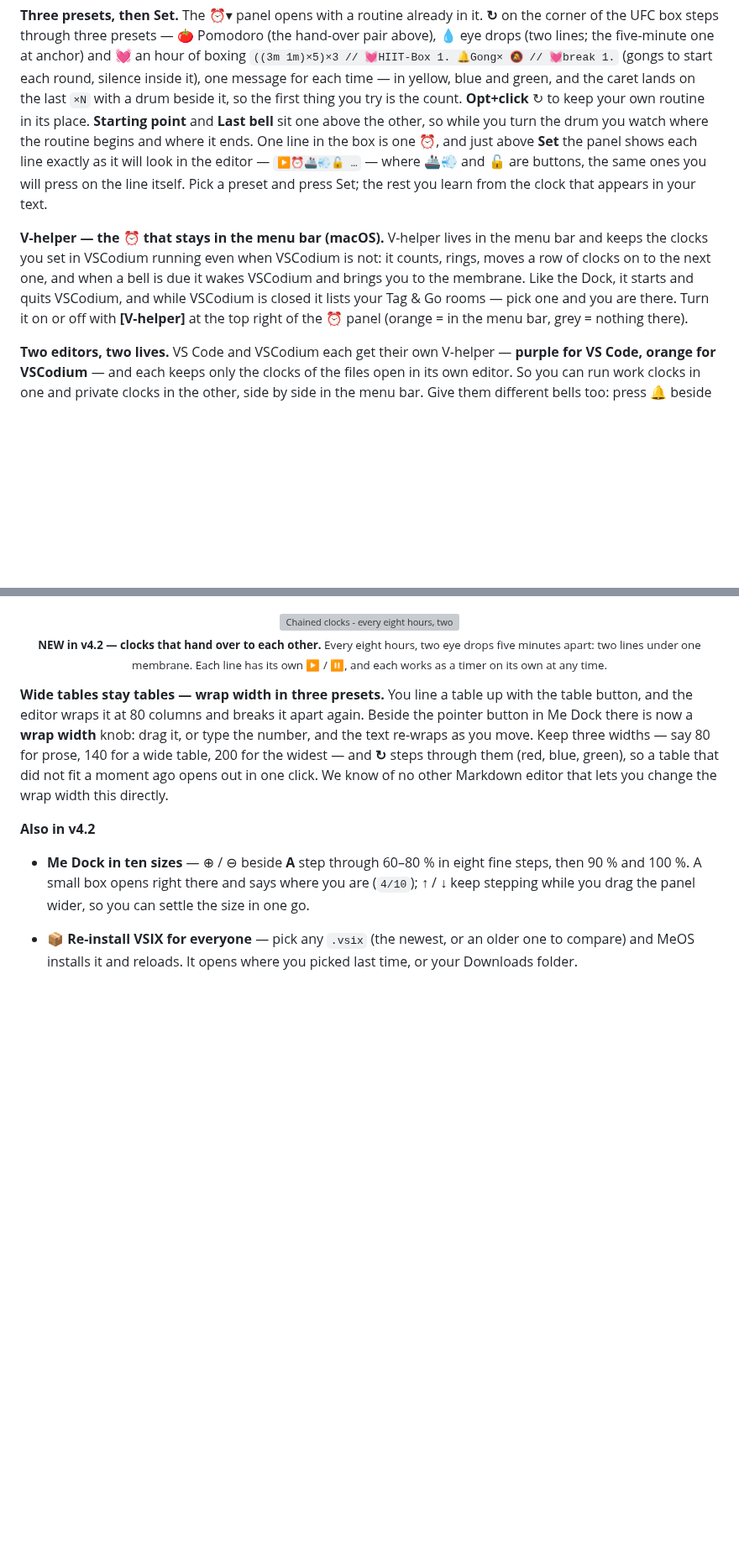
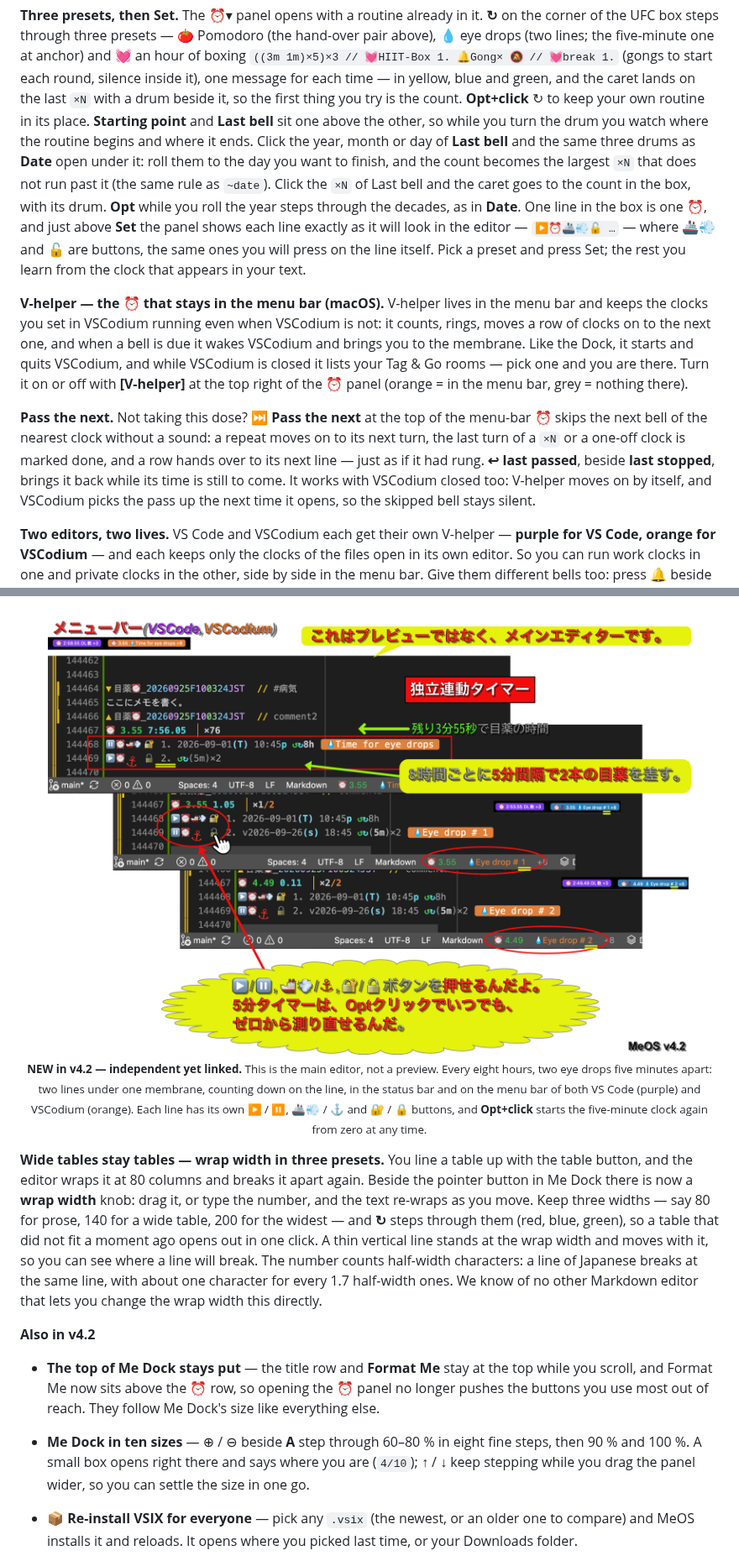
Before and after one commit to LAIxai/MeOS, a Markdown page: README.md, 2 parts joined by grey strips. Shown at 84% size. Rendered like a GitHub page; pictures changed too: media/hero/v4.2-chained-clocks.png (added); blank space fills up the shorter version; grey boxes are pictures that could not be loaded.

Commit message:
v4.2.462: README を最新仕様に(次をpass・Last bell のドラム・折り返し幅の縦線・Me Dock の固定)＋ヒーロー#2
- media/hero/v4.2-chained-clocks.png= 俊克のヒーロー画像#2ver5 を横2000pxに縮めた写し(元は tmp に残す)
- 画像の説明文を画像に合わせた(メインエディター・VS Code紫/VSCodium橙・Opt+クリックで0から)

Co-Authored-By: Claude Opus 5.5 <noreply@anthropic.com>

```diff
--- a/README.md
+++ b/README.md
@@ -124,7 +124,10 @@ steps through three presets — 🍅 Pomodoro (the hand-over pair above), 💧 e
 💓 an hour of boxing `((3m 1m)×5)×3 // 💓HIIT-Box 1. 🔔Gong× 🔕 // 💓break 1.` (gongs to start each round, silence inside it), one message for each time — in yellow, blue and green, and the caret lands on the last `×N` with a drum beside
 it, so the first thing you try is the count. **Opt+click** ↻ to keep your own routine in its place.
 **Starting point** and **Last bell** sit one above the other, so while you turn the drum you watch where the
-routine begins and where it ends. One line in the box is one ⏰, and just above **Set** the panel shows each line
+routine begins and where it ends. Click the year, month or day of **Last bell** and the same three drums as
+**Date** open under it: roll them to the day you want to finish, and the count becomes the largest `×N` that does
+not run past it (the same rule as `~date`). Click the `×N` of Last bell and the caret goes to the count in the
+box, with its drum. **Opt** while you roll the year steps through the decades, as in **Date**. One line in the box is one ⏰, and just above **Set** the panel shows each line
 exactly as it will look in the editor — `▶️⏰🚢💨🔓 …` — where 🚢💨 and 🔓 are buttons, the same ones you will press on
 the line itself. Pick a preset and press Set; the rest you learn from the clock that appears in your text.
 
@@ -134,6 +137,12 @@ when a bell is due it wakes VSCodium and brings you to the membrane. Like the Do
 and while VSCodium is closed it lists your Tag & Go rooms — pick one and you are there. Turn it on or off with
 **[V-helper]** at the top right of the ⏰ panel (orange = in the menu bar, grey = nothing there).
 
+**Pass the next.** Not taking this dose? **⏭️ Pass the next** at the top of the menu-bar ⏰ skips the next bell of
+the nearest clock without a sound: a repeat moves on to its next turn, the last turn of a `×N` or a one-off clock
+is marked done, and a row hands over to its next line — just as if it had rung. **↩︎ last passed**, beside
+**last stopped**, brings it back while its time is still to come. It works with VSCodium closed too: V-helper moves
+on by itself, and VSCodium picks the pass up the next time it opens, so the skipped bell stays silent.
+
 **Two editors, two lives.** VS Code and VSCodium each get their own V-helper — **purple for VS Code, orange for
 VSCodium** — and each keeps only the clocks of the files open in its own editor. So you can run work clocks in
 one and private clocks in the other, side by side in the menu bar. Give them different bells too: press **🔔** beside the 🎨 Theme button in each editor's Me Dock, move with ↑/↓ to
@@ -145,16 +153,21 @@ Keep the two lives in separate files — the same file open in both editors show
   <img src="https://raw.githubusercontent.com/LAIxai/MeOS/main/media/hero/v4.2-chained-clocks.png" alt="Chained clocks - every eight hours, two eye drops five minutes apart; each line has its own play and pause button" width="92%"><br>
-  <sub><b>NEW in v4.2 — clocks that hand over to each other.</b> Every eight hours, two eye drops five minutes apart: two lines under one membrane. Each line has its own &#9654;&#65039; / &#9208;&#65039;, and each works as a timer on its own at any time.</sub>
+  <sub><b>NEW in v4.2 — independent yet linked.</b> This is the main editor, not a preview. Every eight hours, two eye drops five minutes apart: two lines under one membrane, counting down on the line, in the status bar and on the menu bar of both VS Code (purple) and VSCodium (orange). Each line has its own &#9654;&#65039; / &#9208;&#65039;, &#128674;&#128168; / &#9875; and &#128272; / &#128274; buttons, and <b>Opt+click</b> starts the five-minute clock again from zero at any time.</sub>
 </p>
 
 **Wide tables stay tables — wrap width in three presets.** You line a table up with the table button, and the
 editor wraps it at 80 columns and breaks it apart again. Beside the pointer button in Me Dock there is now a
 **wrap width** knob: drag it, or type the number, and the text re-wraps as you move. Keep three widths — say
 80 for prose, 140 for a wide table, 200 for the widest — and **↻** steps through them (red, blue, green), so a
-table that did not fit a moment ago opens out in one click. We know of no other Markdown editor that lets you
+table that did not fit a moment ago opens out in one click. A thin vertical line stands at the wrap width and
+moves with it, so you can see where a line will break. The number counts half-width characters: a line of
+Japanese breaks at the same line, with about one character for every 1.7 half-width ones. We know of no other Markdown editor that lets you
 change the wrap width this directly.
 
 **Also in v4.2**
 
+- **The top of Me Dock stays put** — the title row and **Format Me** stay at the top while you scroll, and
+  Format Me now sits above the ⏰ row, so opening the ⏰ panel no longer pushes the buttons you use most out of
+  reach. They follow Me Dock's size like everything else.
 - **Me Dock in ten sizes** — ⊕ / ⊖ beside **A** step through 60–80 % in eight fine steps, then 90 % and 100 %.
   A small box opens right there and says where you are (`4/10`); ↑ / ↓ keep stepping while you drag the panel
   wider, so you can settle the size in one go.
```
Also changed, not shown: other parts of README.md (+0 -1 lines), 1 other file.
